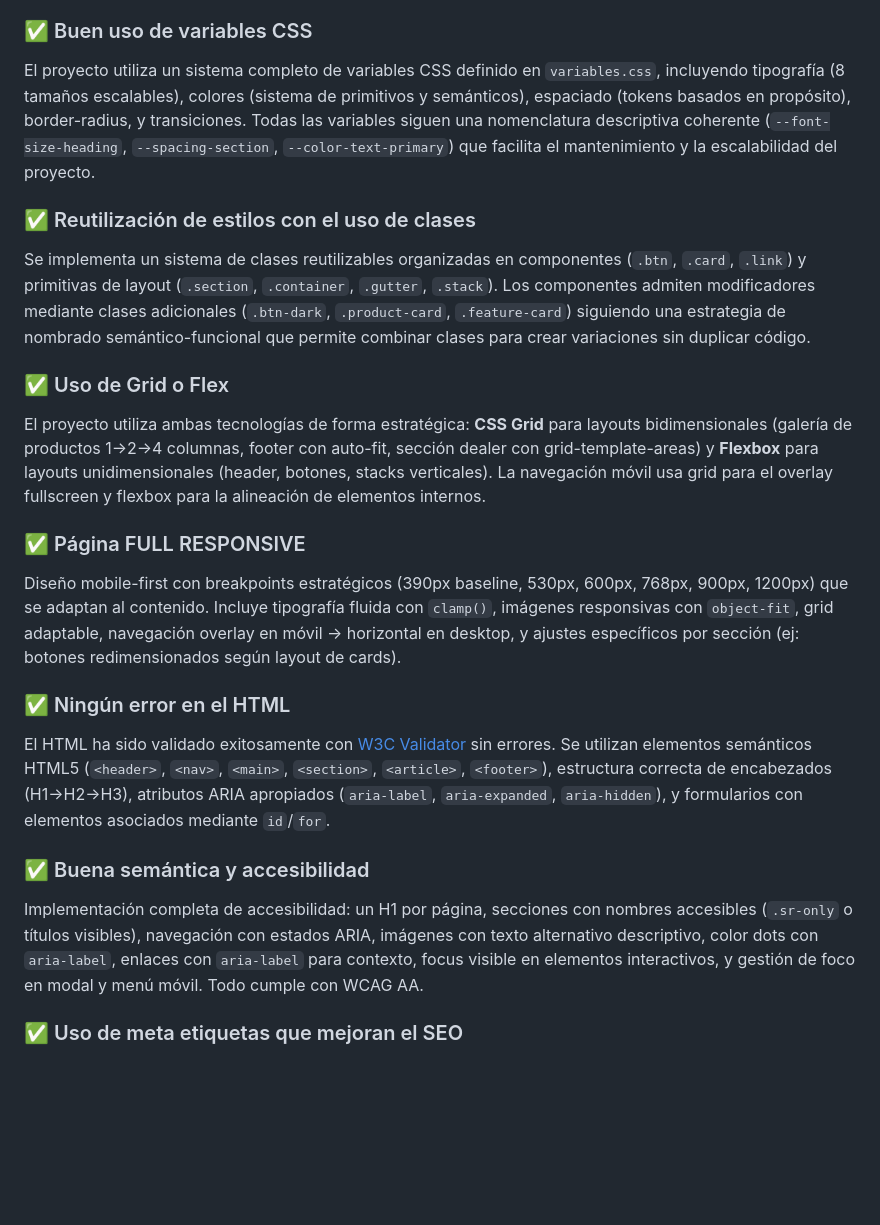
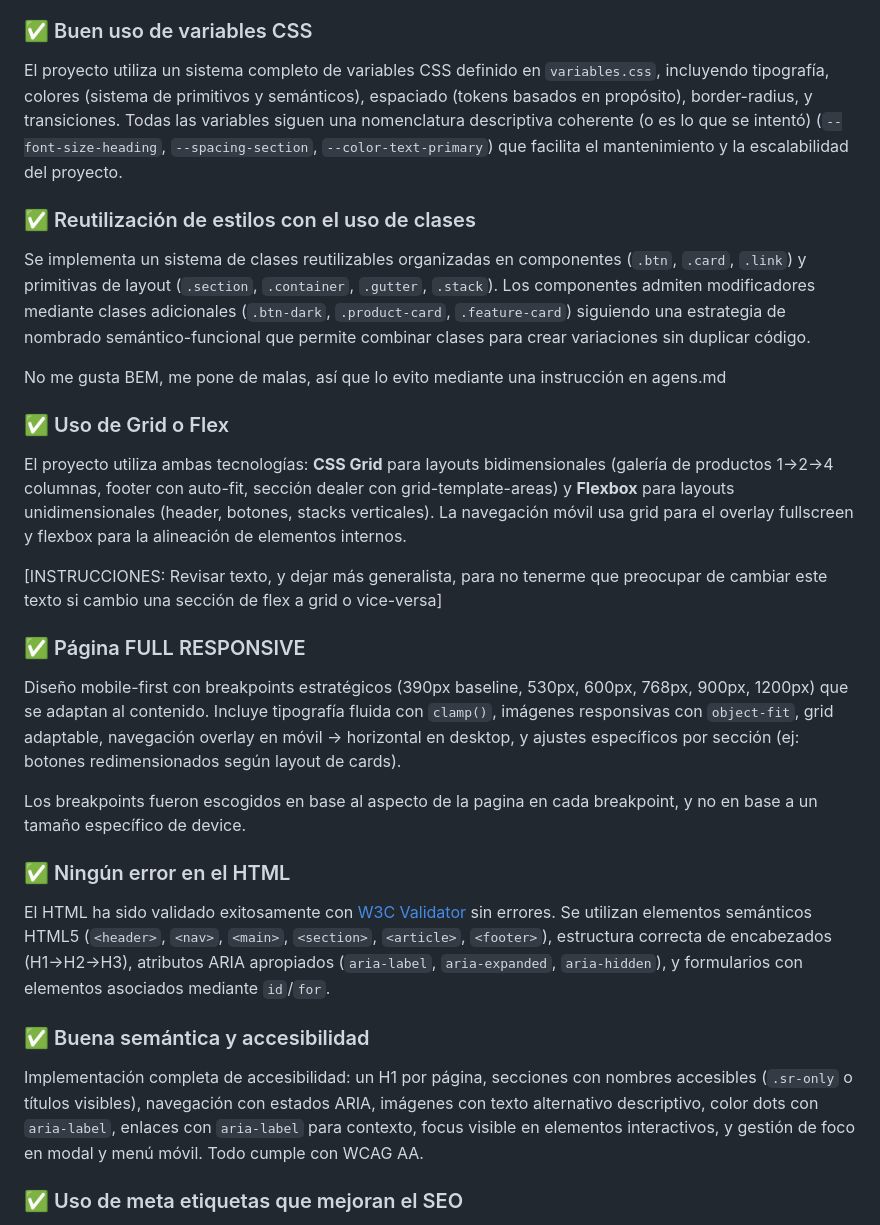
Before and after one commit to candytale55/fs-mercedes-landing-page, a Markdown page: docs/notes-for-reviewer.md, the part around one of its changes. Rendered like a GitHub page; blank space fills up the shorter version.

```diff
--- a/docs/notes-for-reviewer.md
+++ b/docs/notes-for-reviewer.md
@@ -6,19 +67,27 @@ Esta sección muestra como se dió cumplimiento a cada uno de los requisitos del
 
 ### ✅ Buen uso de variables CSS
 
-El proyecto utiliza un sistema completo de variables CSS definido en `variables.css`, incluyendo tipografía (8 tamaños escalables), colores (sistema de primitivos y semánticos), espaciado (tokens basados en propósito), border-radius, y transiciones. Todas las variables siguen una nomenclatura descriptiva coherente (`--font-size-heading`, `--spacing-section`, `--color-text-primary`) que facilita el mantenimiento y la escalabilidad del proyecto.
+El proyecto utiliza un sistema completo de variables CSS definido en `variables.css`, incluyendo tipografía, colores (sistema de primitivos y semánticos), espaciado (tokens basados en propósito), border-radius, y transiciones. Todas las variables siguen una nomenclatura descriptiva coherente (o es lo que se intentó) (`--font-size-heading`, `--spacing-section`, `--color-text-primary`) que facilita el mantenimiento y la escalabilidad del proyecto.
 
 ### ✅ Reutilización de estilos con el uso de clases
 
 Se implementa un sistema de clases reutilizables organizadas en componentes (`.btn`, `.card`, `.link`) y primitivas de layout (`.section`, `.container`, `.gutter`, `.stack`). Los componentes admiten modificadores mediante clases adicionales (`.btn-dark`, `.product-card`, `.feature-card`) siguiendo una estrategia de nombrado semántico-funcional que permite combinar clases para crear variaciones sin duplicar código.
 
+No me gusta BEM, me pone de malas, así que lo evito mediante una instrucción en agens.md
+
 ### ✅ Uso de Grid o Flex
 
-El proyecto utiliza ambas tecnologías de forma estratégica: **CSS Grid** para layouts bidimensionales (galería de productos 1→2→4 columnas, footer con auto-fit, sección dealer con grid-template-areas) y **Flexbox** para layouts unidimensionales (header, botones, stacks verticales). La navegación móvil usa grid para el overlay fullscreen y flexbox para la alineación de elementos internos.
+El proyecto utiliza ambas tecnologías: **CSS Grid** para layouts bidimensionales (galería de productos 1→2→4 columnas, footer con auto-fit, sección dealer con grid-template-areas) y **Flexbox** para layouts unidimensionales (header, botones, stacks verticales). La navegación móvil usa grid para el overlay fullscreen y flexbox para la alineación de elementos internos.
+
+[INSTRUCCIONES: Revisar texto, y dejar más generalista, para no tenerme que preocupar de cambiar este texto si cambio una sección de flex a grid o vice-versa]
 
 ### ✅ Página FULL RESPONSIVE
 
 Diseño mobile-first con breakpoints estratégicos (390px baseline, 530px, 600px, 768px, 900px, 1200px) que se adaptan al contenido. Incluye tipografía fluida con `clamp()`, imágenes responsivas con `object-fit`, grid adaptable, navegación overlay en móvil → horizontal en desktop, y ajustes específicos por sección (ej: botones redimensionados según layout de cards).
+
+Los breakpoints fueron escogidos en base al aspecto de la pagina en cada breakpoint, y no en base a un tamaño específico de device.
+
+
 
 ### ✅ Ningún error en el HTML
 
@@ -27,6 +96,7 @@ El HTML ha sido validado exitosamente con [W3C Validator](https://validator.w3.o
 ### ✅ Buena semántica y accesibilidad
 
 Implementación completa de accesibilidad: un H1 por página, secciones con nombres accesibles (`.sr-only` o títulos visibles), navegación con estados ARIA, imágenes con texto alternativo descriptivo, color dots con `aria-label`, enlaces con `aria-label` para contexto, focus visible en elementos interactivos, y gestión de foco en modal y menú móvil. Todo cumple con WCAG AA.
+
 
 ### ✅ Uso de meta etiquetas que mejoran el SEO
 
```
Also changed, not shown: other parts of docs/notes-for-reviewer.md (+70 -16 lines).
